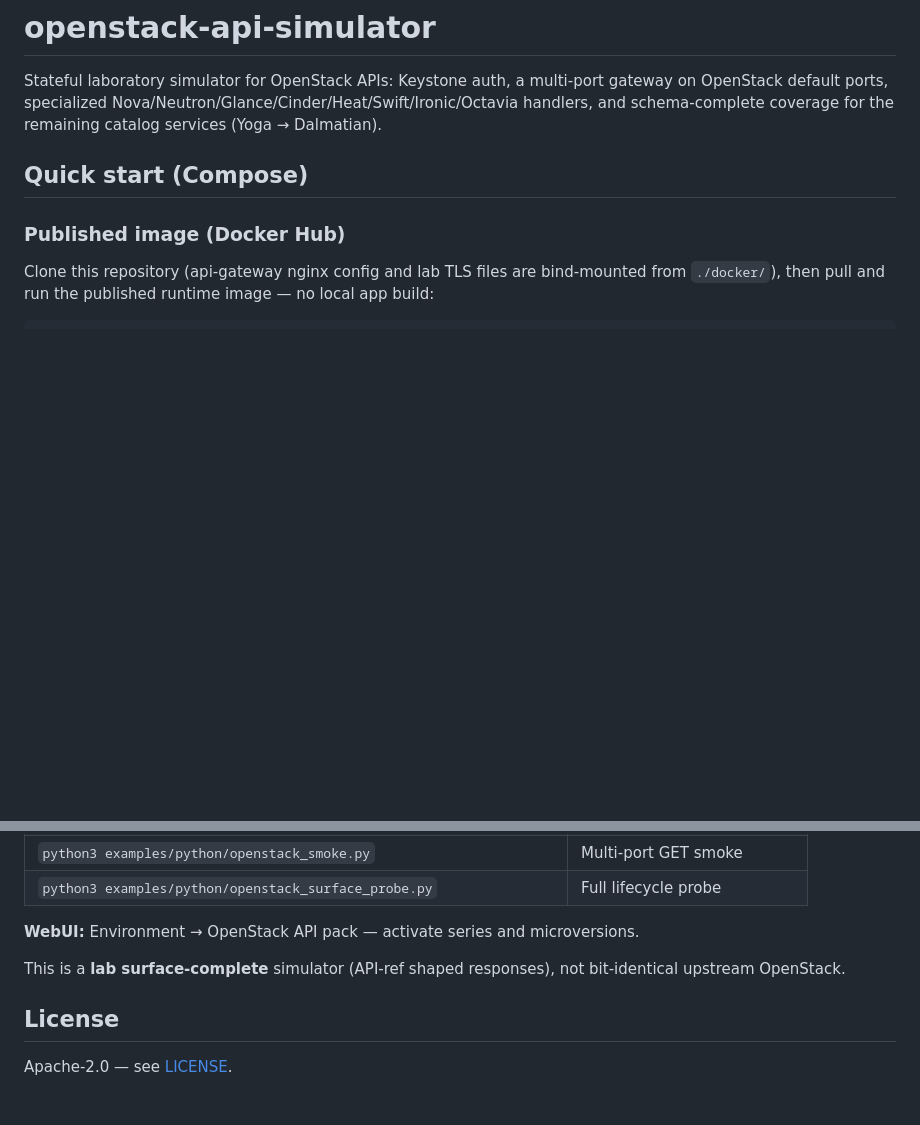
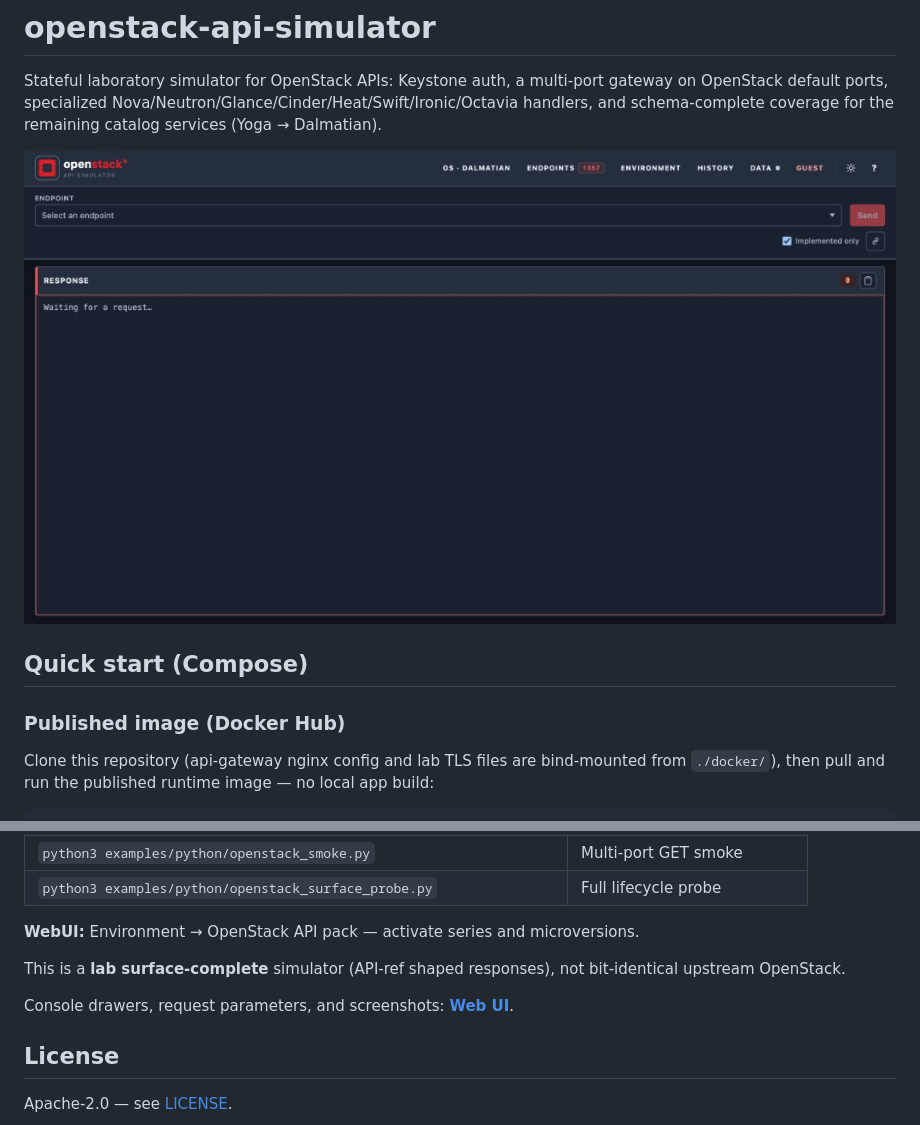
Before and after one commit to sergeyantropoff/openstack-api-simulator, a Markdown page: README.md, 2 parts joined by grey strips. GitHub-like rendering; blank space fills up the shorter version.

Commit message:
Show the console screenshot on the README and link to the Web UI docs.

```diff
--- a/README.md
+++ b/README.md
@@ -8,6 +6,8 @@ Stateful laboratory simulator for OpenStack APIs: Keystone auth, a multi-port
 gateway on OpenStack default ports, specialized
 Nova/Neutron/Glance/Cinder/Heat/Swift/Ironic/Octavia handlers, and
 schema-complete coverage for the remaining catalog services (Yoga → Dalmatian).
+
+![Web console](docs/images/web-ui/console-main.png)
 
 ## Quick start (Compose)
 
@@ -199,6 +199,8 @@ operation; specialized routers keep stateful happy-paths.
 This is a **lab surface-complete** simulator (API-ref shaped responses), not
 bit-identical upstream OpenStack.
 
+Console drawers, request parameters, and screenshots: **[Web UI](docs/web-ui.md)**.
+
 ## License
 
 Apache-2.0 — see [LICENSE](LICENSE).
```
Also changed, not shown: other parts of README.md (+0 -2 lines), README.ru.md (+4 -2 lines).
